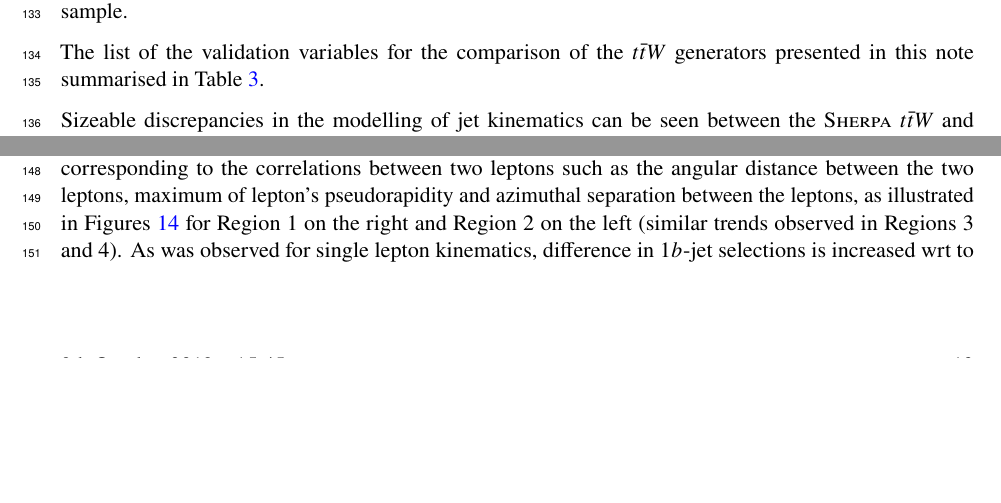
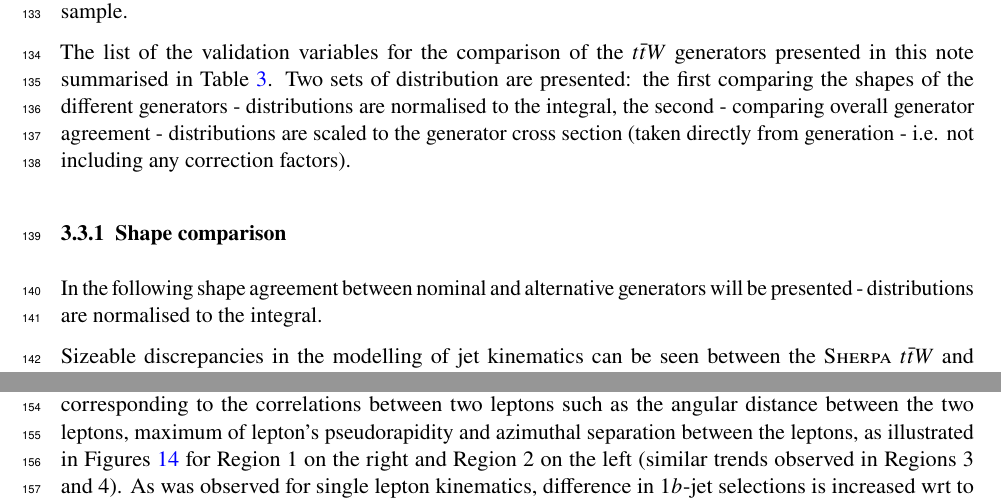
Before and after one commit to grevtsovkirill/tth_bkg_note, a LaTeX document (tthbkgpubnote.tex, which reads Tex/ttV.tex): two parts of pages 11 and 12 of 18 before the commit and two parts of pages 11 and 13 of 18 after it, joined at a grey line, cut so that both start at the same text, the shorter picture padded with empty space. Compiled offline with pdfLaTeX.

Commit message:
introduce stplit of ttW to shape and generator

```diff
--- a/Tex/ttV.tex
+++ b/Tex/ttV.tex
@@ -105,5 +104,9 @@ The ratio plot shows the ratio of the alternative MC sample and scale variation
 
 The list of the validation variables for the comparison of the \ttW generators presented in this note summarised in Table~\ref{tab:ttw_varlist}.
+Two sets of distribution are presented: the first comparing the shapes of the different generators - distributions are normalised to the integral, the second - comparing overall generator agreement - distributions are scaled to the generator cross section (taken directly from generation - i.e. not including any correction factors).
+
+\subsubsection{Shape comparison}
+In the following shape agreement between nominal and alternative generators will be presented - distributions are normalised to the integral.
 
 Sizeable discrepancies in the modelling of jet kinematics can be seen between the \textsc{Sherpa} \ttW and \textsc{MadGraph5\_aMC@NLO} generators in 1$b$-jet selections, while in $\geq2b$-jets the difference is reduced, as illustrated in Figures~\ref{ttV:4j12b} and~\ref{ttV:3j12b} for the high (Regions 1 and 2) and low (Regions 3 and 4) jet multiplicities correspondingly.
 Differences in distributions of $b$-jet kinematics are following a similar trend - sizeable discrepancies in 1$b$-jet selections and agreed within scale uncertainties for 2$b$-jets selections, as presented on Figures~\ref{ttV:4jbinfo} for Regions 1 and 2.
```
Also changed, not shown: Tex/ttV.tex (3 more changed lines).
